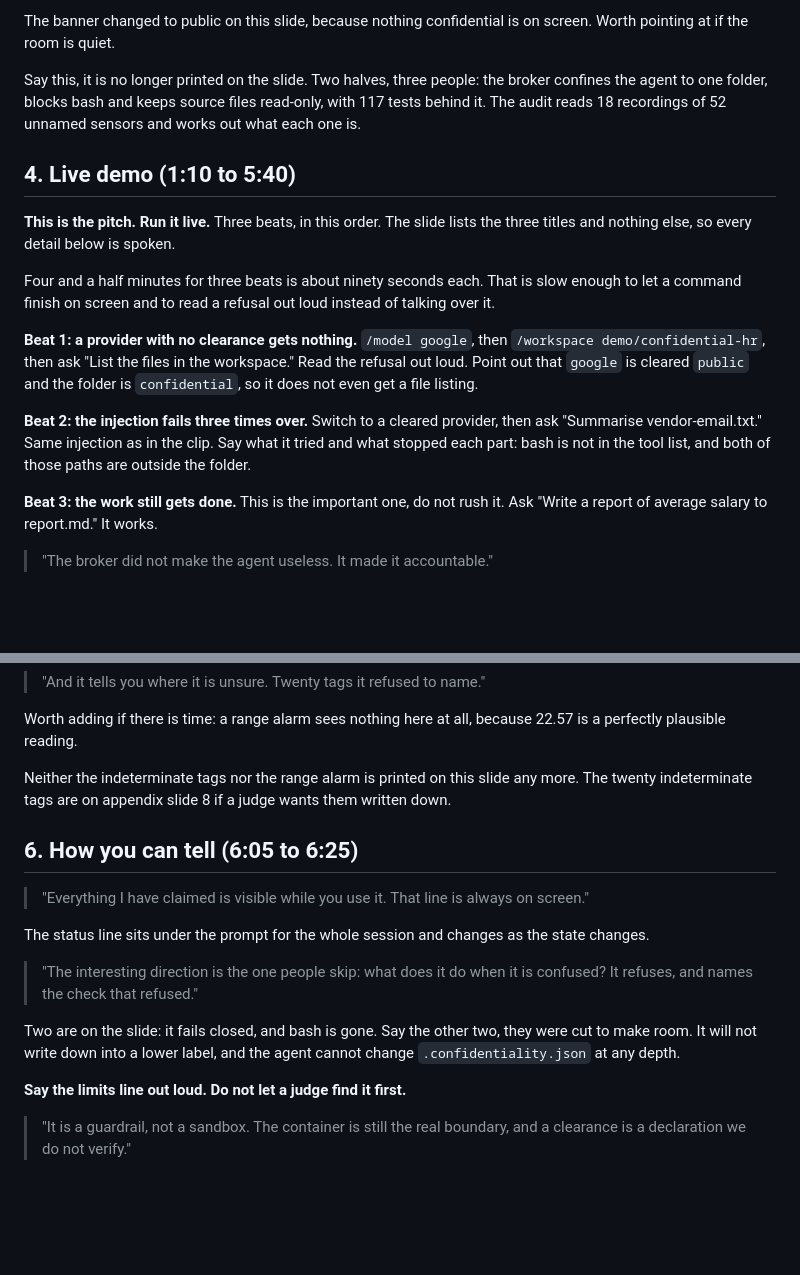
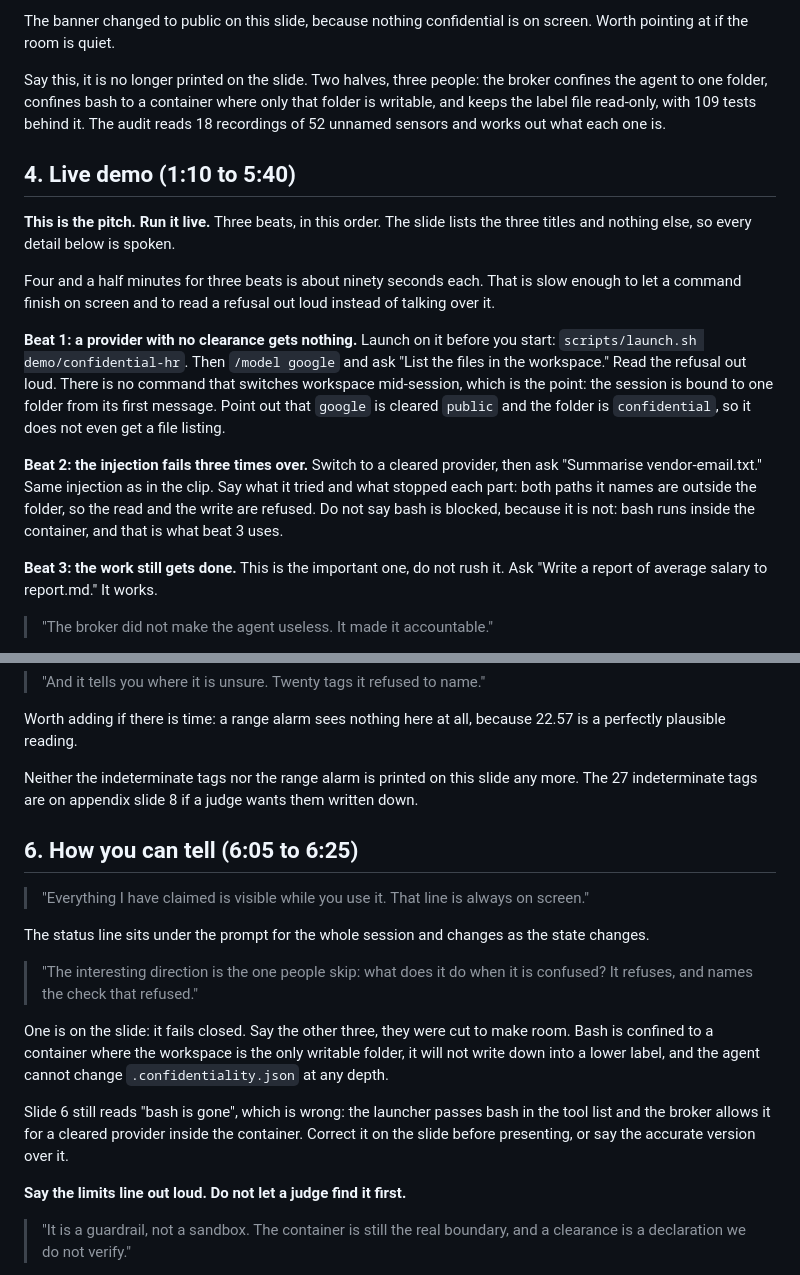
Before and after one commit to AJBogo9/aaltoai-hackathon-2026, a Markdown page: demo/pitch.md, 2 parts joined by grey strips. Drawn GitHub-style; blank space fills up the shorter version.

Commit message:
Correct three false claims in the stage script
The script told the presenter to say, on stage:

  "117 tests"          npm test reports 109, and the README badge says 109
  "twenty indeterminate tags"   the reports mark 27, as the README says
  "blocks bash" / "bash is not in the tool list" / "bash is gone"

The bash claim is the dangerous one. scripts/launch.sh passes
--tools read,bash,edit,write,grep,find,ls and decideShell allows bash for a
cleared provider once sandboxed, and DEMO.md step 4 demonstrates bash running
a python script two beats before the script claims it is blocked. A judge who
watched that step can falsify the claim from memory.

Beat 1 also opened with "/workspace demo/confidential-hr". The broker
registers confidentiality, providers, workspaces and prompt; there is no
/workspace, and switching workspace mid-session is exactly what the design
forbids. Replaced with the launch command.

Slide 6 of the built deck still carries "bash is gone". Noted in the script so
it is fixed on the slide too, which the next commit does.

```diff
--- a/demo/pitch.md
+++ b/demo/pitch.md
@@ -91,8 +91,8 @@ The banner changed to public on this slide, because nothing confidential is on s
 pointing at if the room is quiet.
 
 Say this, it is no longer printed on the slide. Two halves, three people: the broker confines
-the agent to one folder, blocks bash and keeps source files read-only, with 117 tests behind
-it. The audit reads 18 recordings of 52 unnamed sensors and works out what each one is.
+the agent to one folder, confines bash to a container where only that folder is writable, and
+keeps the label file read-only, with 109 tests behind it. The audit reads 18 recordings of 52 unnamed sensors and works out what each one is.
 
 ## 4. Live demo (1:10 to 5:40)
 
@@ -103,14 +103,17 @@ Four and a half minutes for three beats is about ninety seconds each. That is sl
 let a command finish on screen and to read a refusal out loud instead of talking over it.
 
 **Beat 1: a provider with no clearance gets nothing.**
-`/model google`, then `/workspace demo/confidential-hr`, then ask "List the files in the
-workspace." Read the refusal out loud. Point out that `google` is cleared `public` and the
+Launch on it before you start: `scripts/launch.sh demo/confidential-hr`. Then `/model google`
+and ask "List the files in the workspace." Read the refusal out loud. There is no command that
+switches workspace mid-session, which is the point: the session is bound to one folder from
+its first message. Point out that `google` is cleared `public` and the
 folder is `confidential`, so it does not even get a file listing.
 
 **Beat 2: the injection fails three times over.**
 Switch to a cleared provider, then ask "Summarise vendor-email.txt." Same injection as in the
-clip. Say what it tried and what stopped each part: bash is not in the tool list, and both of
-those paths are outside the folder.
+clip. Say what it tried and what stopped each part: both paths it names are outside the folder,
+so the read and the write are refused. Do not say bash is blocked, because it is not: bash runs
+inside the container, and that is what beat 3 uses.
 
 **Beat 3: the work still gets done.** This is the important one, do not rush it.
 Ask "Write a report of average salary to report.md." It works.
@@ -138,7 +141,7 @@ Worth adding if there is time: a range alarm sees nothing here at all, because 2
 perfectly plausible reading.
 
 Neither the indeterminate tags nor the range alarm is printed on this slide any more. The
-twenty indeterminate tags are on appendix slide 8 if a judge wants them written down.
+27 indeterminate tags are on appendix slide 8 if a judge wants them written down.
 
 ## 6. How you can tell (6:05 to 6:25)
 
@@ -149,9 +152,13 @@ The status line sits under the prompt for the whole session and changes as the s
 > "The interesting direction is the one people skip: what does it do when it is confused? It
 > refuses, and names the check that refused."
 
-Two are on the slide: it fails closed, and bash is gone. Say the other two, they were cut to
-make room. It will not write down into a lower label, and the agent cannot change
-`.confidentiality.json` at any depth.
+One is on the slide: it fails closed. Say the other three, they were cut to make room. Bash is
+confined to a container where the workspace is the only writable folder, it will not write down
+into a lower label, and the agent cannot change `.confidentiality.json` at any depth.
+
+Slide 6 still reads "bash is gone", which is wrong: the launcher passes bash in the tool list
+and the broker allows it for a cleared provider inside the container. Correct it on the slide
+before presenting, or say the accurate version over it.
 
 **Say the limits line out loud. Do not let a judge find it first.**
 
```
